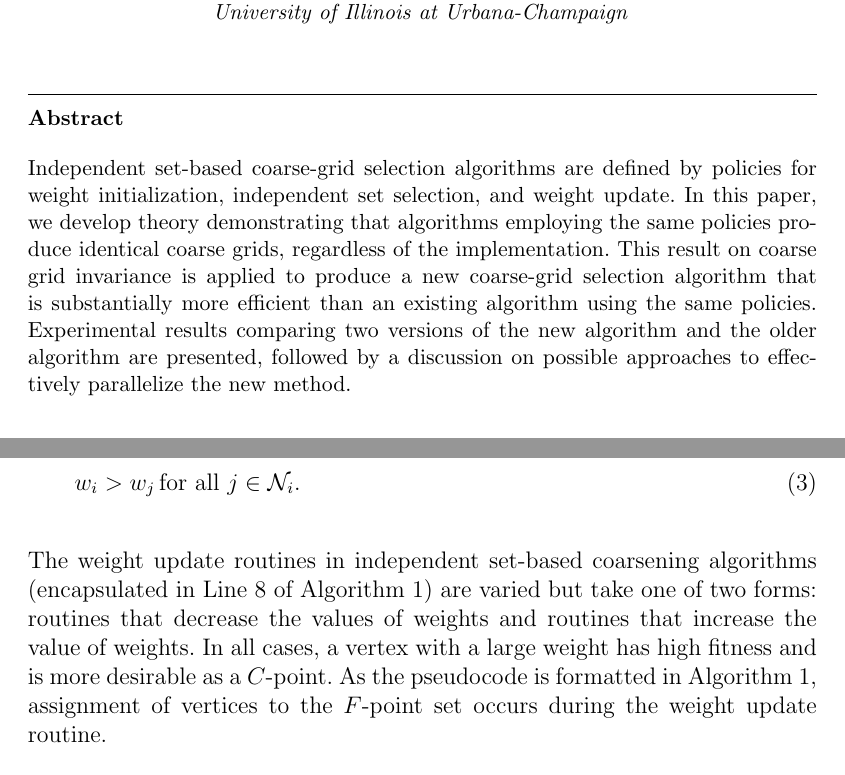
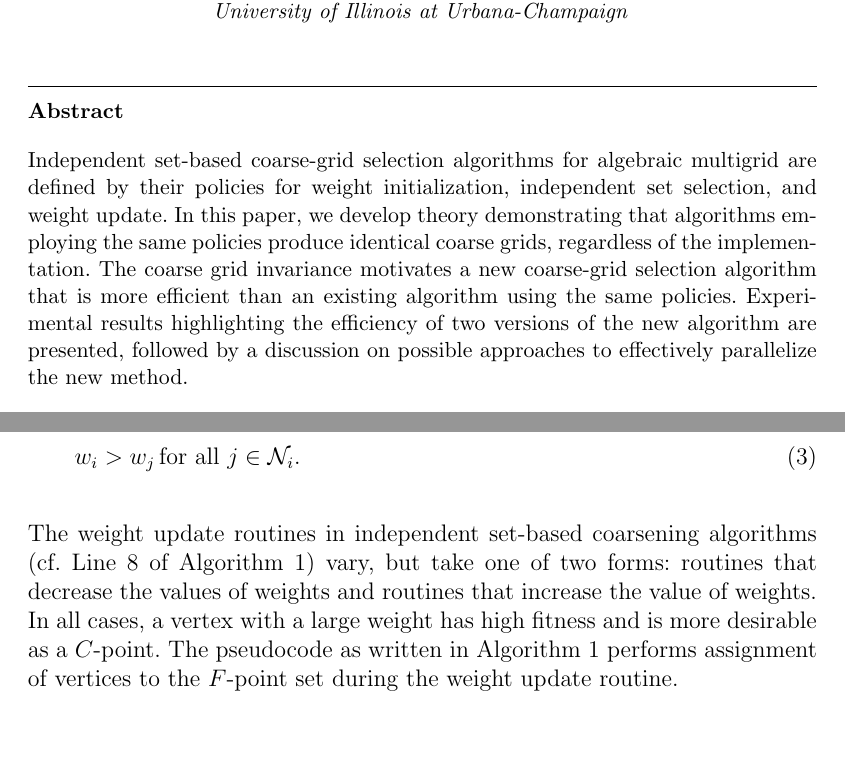
Before and after one commit to rblake/petsc_amg, a LaTeX document (bsis_paper/paper.tex): two parts of pages 1 and 5 of 20, joined at a grey line, cut so that both start at the same text, the shorter picture padded with empty space. Compiled offline with pdfLaTeX.

Commit message:
changed some wordings and comment style
git-svn-id: file:///home/rblake/svn/pamg/trunk@42 c7f3fe13-8c30-0410-9127-9a9c42fe009c

```diff
--- a/bsis_paper/paper.tex
+++ b/bsis_paper/paper.tex
@@ -11,7 +11,8 @@
 % or use the epsfig package if you prefer to use the old commands
 % \usepackage{epsfig}
 
-\usepackage{amssymb,listings}
+\usepackage{amssymb,listings,color}
+\definecolor{mygray}{gray}{0.6}
 
 %% THE ENVIRONMENT \begin{proof} ... \end{proof} PRODUCES AN
 %% END-OF-PROOF SIGN.
@@ -37,6 +38,7 @@
         xleftmargin=5mm,
         framexleftmargin=5mm,
         language=Matlab,
+        morecomment=[n][\itshape\color{mygray}]{/*}{*/},
         belowcaptionskip=5pt}
 \renewcommand{\lstlistingname}{Algorithm}
 \usepackage{caption}
@@ -71,18 +73,15 @@
 % \author[label1,label2]{}
 % \address[label2]{}
 
-\begin{abstract}
-Independent set-based coarse-grid selection algorithms are defined by
-policies for weight initialization, independent set selection, and
-weight update. In this paper, we develop theory demonstrating that
-algorithms employing the same policies produce identical coarse grids,
-regardless of the implementation. This result on coarse grid
-invariance is applied to produce a new coarse-grid selection algorithm
-that is substantially more efficient than an existing algorithm using
-the same policies. Experimental results comparing two versions of the
-new algorithm and the older algorithm are presented, followed by a
-discussion on possible approaches to effectively parallelize the new
-method.
+\begin{abstract} Independent set-based coarse-grid selection algorithms for
+algebraic multigrid are defined by their policies for weight initialization,
+independent set selection, and weight update. In this paper, we develop theory
+demonstrating that algorithms employing the same policies produce identical
+coarse grids, regardless of the implementation. The coarse grid invariance
+motivates a new coarse-grid selection algorithm that is more efficient than an
+existing algorithm using the same policies. Experimental results highlighting
+the efficiency of two versions of the new algorithm are presented, followed by a
+discussion on possible approaches to effectively parallelize the new method.
 \end{abstract}
 
 \begin{keyword}
@@ -287,13 +285,13 @@ condition is satisfied:
 \end{equation}
 
 The weight update routines in independent set-based coarsening
-algorithms (encapsulated in Line~8 of
-Algorithm~\ref{alg:general-indep-set}) are varied but take one of two
+algorithms (cf. Line~8 of
+Algorithm~\ref{alg:general-indep-set}) vary, but take one of two
 forms: routines that decrease the values of weights and routines that
 increase the value of weights. In all cases, a vertex with a large
-weight has high fitness and is more desirable as a $C$-point. As the
-pseudocode is formatted in Algorithm~\ref{alg:general-indep-set},
-assignment of vertices to the $F$-point set occurs during the weight
+weight has high fitness and is more desirable as a $C$-point. The
+pseudocode as written in Algorithm~\ref{alg:general-indep-set} performs
+assignment of vertices to the $F$-point set during the weight
 update routine.
 
 Many independent set-based coarsening algorithms have been
```
Also changed, not shown: bsis_paper/paper.tex (36 more changed lines).
